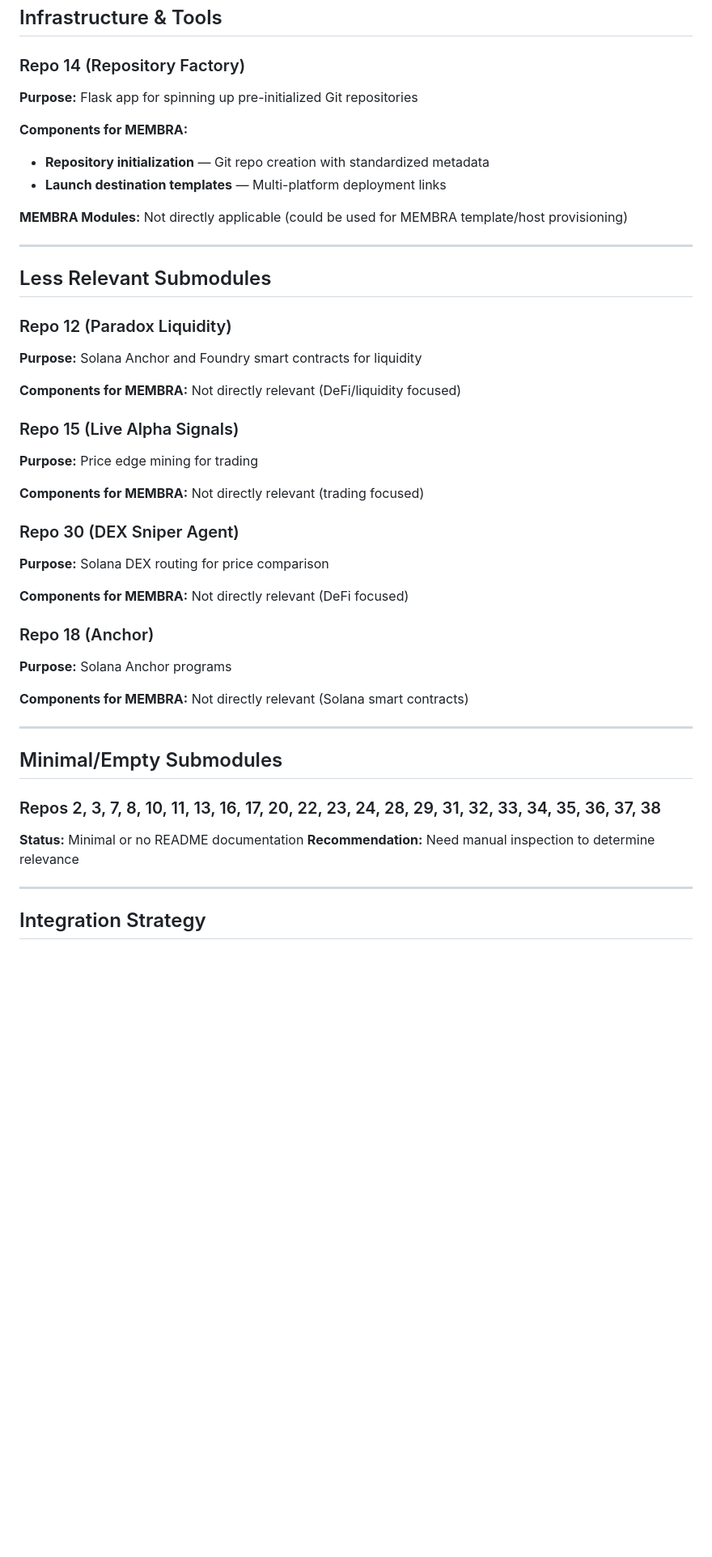
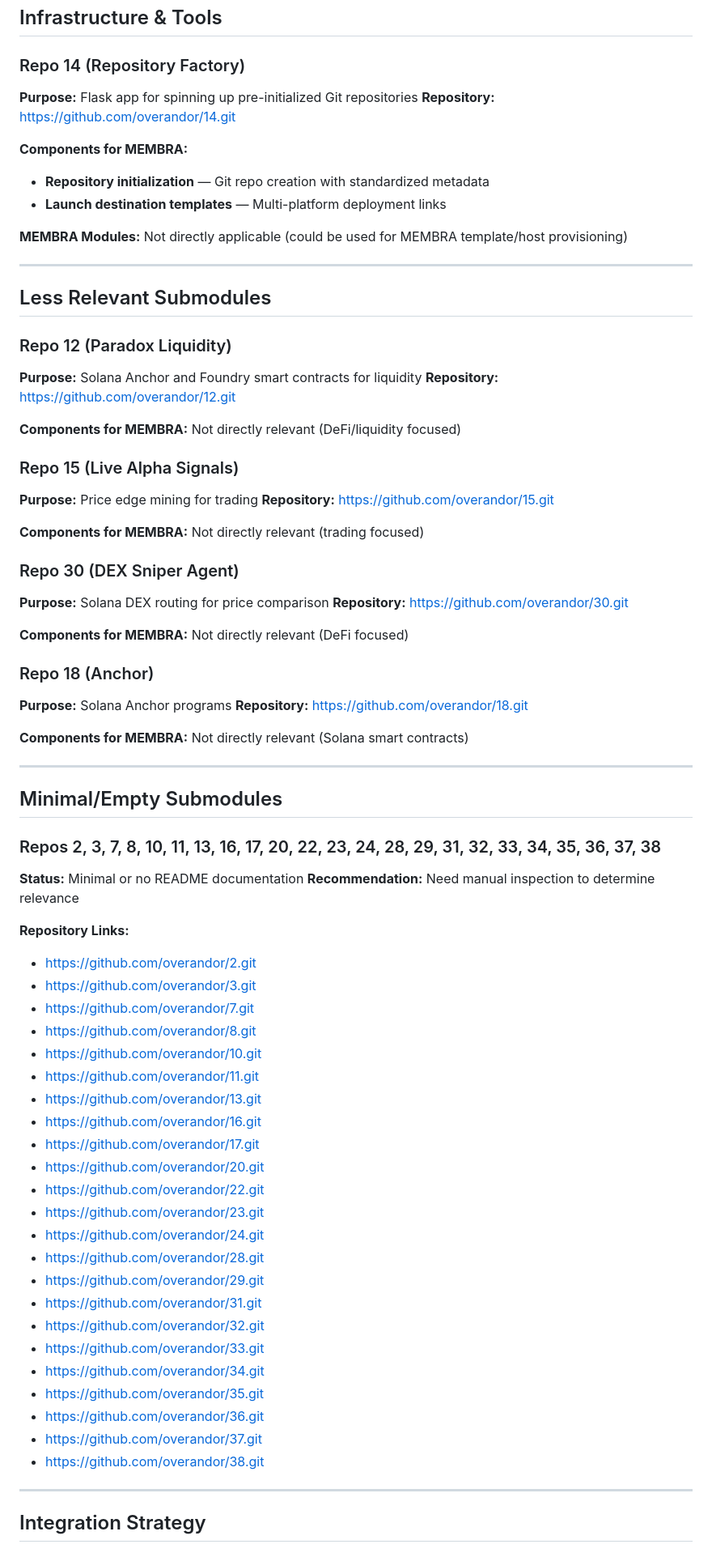
Before and after one commit to overandor/membra, a Markdown page: docs/SUBMODULE_COMPONENTS.md, the part around one of its changes. Shown at 81% size. Drawn GitHub-style; blank space fills up the shorter version.

Commit message:
Add repository links to SUBMODULE_COMPONENTS.md
- Added GitHub links to all submodules for easy navigation
- Links added to: DockOS, Couchify, Repo 19, -google-voice-orders, Repo 1, Repo 5, Repo 25, Repo 6, Repo 14, Repo 12, Repo 15, Repo 30, Repo 18, and all minimal/empty repos (2, 3, 7, 8, 10, 11, 13, 16, 17, 20, 22, 23, 24, 28, 29, 31, 32, 33, 34, 35, 36, 37, 38)

```diff
--- a/docs/SUBMODULE_COMPONENTS.md
+++ b/docs/SUBMODULE_COMPONENTS.md
@@ -125,6 +133,7 @@ This document maps which parts from each submodule can be used for MEMBRA.
 
 ### Repo 14 (Repository Factory)
 **Purpose:** Flask app for spinning up pre-initialized Git repositories
+**Repository:** https://github.com/overandor/14.git
 
 **Components for MEMBRA:**
 - **Repository initialization** — Git repo creation with standardized metadata
@@ -138,21 +147,25 @@ This document maps which parts from each submodule can be used for MEMBRA.
 
 ### Repo 12 (Paradox Liquidity)
 **Purpose:** Solana Anchor and Foundry smart contracts for liquidity
+**Repository:** https://github.com/overandor/12.git
 
 **Components for MEMBRA:** Not directly relevant (DeFi/liquidity focused)
 
 ### Repo 15 (Live Alpha Signals)
 **Purpose:** Price edge mining for trading
+**Repository:** https://github.com/overandor/15.git
 
 **Components for MEMBRA:** Not directly relevant (trading focused)
 
 ### Repo 30 (DEX Sniper Agent)
 **Purpose:** Solana DEX routing for price comparison
+**Repository:** https://github.com/overandor/30.git
 
 **Components for MEMBRA:** Not directly relevant (DeFi focused)
 
 ### Repo 18 (Anchor)
 **Purpose:** Solana Anchor programs
+**Repository:** https://github.com/overandor/18.git
 
 **Components for MEMBRA:** Not directly relevant (Solana smart contracts)
 
@@ -163,6 +176,31 @@ This document maps which parts from each submodule can be used for MEMBRA.
 ### Repos 2, 3, 7, 8, 10, 11, 13, 16, 17, 20, 22, 23, 24, 28, 29, 31, 32, 33, 34, 35, 36, 37, 38
 **Status:** Minimal or no README documentation
 **Recommendation:** Need manual inspection to determine relevance
+
+**Repository Links:**
+- https://github.com/overandor/2.git
+- https://github.com/overandor/3.git
+- https://github.com/overandor/7.git
+- https://github.com/overandor/8.git
+- https://github.com/overandor/10.git
+- https://github.com/overandor/11.git
+- https://github.com/overandor/13.git
+- https://github.com/overandor/16.git
+- https://github.com/overandor/17.git
+- https://github.com/overandor/20.git
+- https://github.com/overandor/22.git
+- https://github.com/overandor/23.git
+- https://github.com/overandor/24.git
+- https://github.com/overandor/28.git
+- https://github.com/overandor/29.git
+- https://github.com/overandor/31.git
+- https://github.com/overandor/32.git
+- https://github.com/overandor/33.git
+- https://github.com/overandor/34.git
+- https://github.com/overandor/35.git
+- https://github.com/overandor/36.git
+- https://github.com/overandor/37.git
+- https://github.com/overandor/38.git
 
 ---
 
```
Also changed, not shown: other parts of docs/SUBMODULE_COMPONENTS.md (+8 -0 lines).
